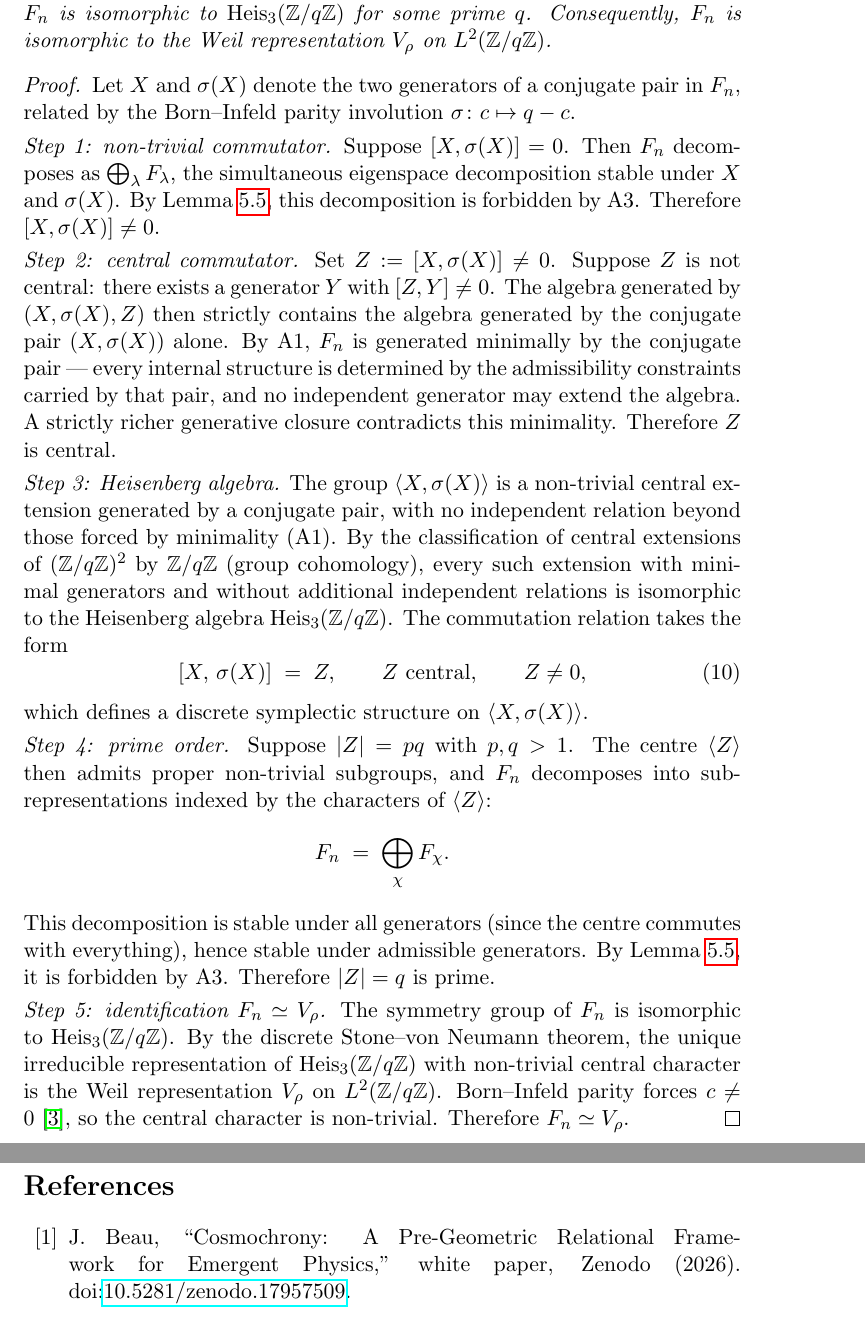
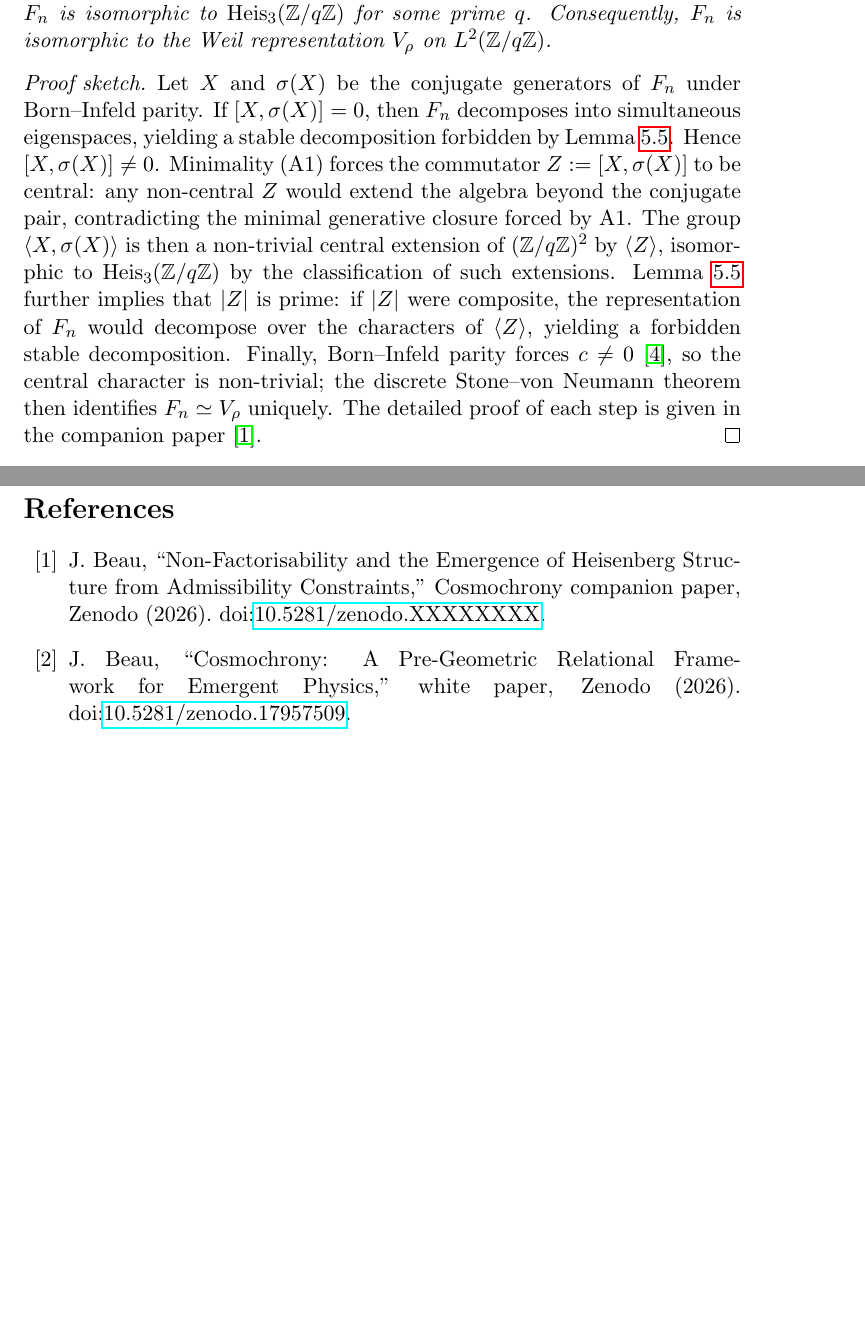
Before and after one commit to Cosmochrony/foundation, a LaTeX paper (tex/Foundation.tex): two parts of pages 14 and 22 of 22 before the commit and two parts of pages 14 and 22 of 23 after it, joined at a grey line, cut so that both start at the same text, the shorter picture padded with empty space. Compiled offline with pdfLaTeX.

Commit message:
simplify proof of Heisenberg structure and add companion reference

```diff
--- a/tex/Foundation.tex
+++ b/tex/Foundation.tex
@@ -724,70 +724,27 @@ on effective field configurations~\cite{BornInfeld}.
       $L^2(\mathbb{Z}/q\mathbb{Z})$.
     \end{theorem}
 
-    \begin{proof}
-      Let $X$ and $\sigma(X)$ denote the two generators of a conjugate pair in
-      $F_n$, related by the Born--Infeld parity involution $\sigma\colon c \mapsto q-c$.
-
-      \smallskip
-      \noindent\textit{Step~1: non-trivial commutator.}
-      Suppose $[X, \sigma(X)] = 0$.
-      Then $F_n$ decomposes as $\bigoplus_\lambda F_\lambda$, the simultaneous
-      eigenspace decomposition stable under $X$ and $\sigma(X)$.
-      By Lemma~\ref{lem:non-factorisation}, this decomposition is forbidden by A3.
-      Therefore $[X, \sigma(X)] \neq 0$.
-
-      \smallskip
-      \noindent\textit{Step~2: central commutator.}
-      Set $Z := [X, \sigma(X)] \neq 0$.
-      Suppose $Z$ is not central: there exists a generator $Y$ with $[Z, Y] \neq 0$.
-      The algebra generated by $(X, \sigma(X), Z)$ then strictly contains the
-      algebra generated by the conjugate pair $(X, \sigma(X))$ alone.
-      By A1, $F_n$ is generated minimally by the conjugate pair — every internal
-      structure is determined by the admissibility constraints carried by that pair,
-      and no independent generator may extend the algebra.
-      A strictly richer generative closure contradicts this minimality.
-      Therefore $Z$ is central.
-
-      \smallskip
-      \noindent\textit{Step~3: Heisenberg algebra.}
-      The group $\langle X, \sigma(X) \rangle$ is a non-trivial central extension
-      generated by a conjugate pair, with no independent relation beyond those
-      forced by minimality (A1).
-      By the classification of central extensions of $(\mathbb{Z}/q\mathbb{Z})^2$
-      by $\mathbb{Z}/q\mathbb{Z}$ (group cohomology), every such extension with
-      minimal generators and without additional independent relations is isomorphic
-      to the Heisenberg algebra $\mathrm{Heis}_3(\mathbb{Z}/q\mathbb{Z})$.
-      The commutation relation takes the form
-      \begin{equation}
-        [X,\,\sigma(X)] \;=\; Z, \qquad Z \text{ central}, \qquad Z \neq 0,
-      \end{equation}
-      which defines a discrete symplectic structure on $\langle X, \sigma(X)\rangle$.
-
-      \smallskip
-      \noindent\textit{Step~4: prime order.}
-      Suppose $|Z| = pq$ with $p, q > 1$.
-      The centre $\langle Z\rangle$ then admits proper non-trivial subgroups, and
-      $F_n$ decomposes into sub-representations indexed by the characters of
-      $\langle Z\rangle$:
-      \[
-        F_n \;=\; \bigoplus_\chi F_\chi.
-      \]
-      This decomposition is stable under all generators (since the centre commutes
-      with everything), hence stable under admissible generators.
-      By Lemma~\ref{lem:non-factorisation}, it is forbidden by A3.
-      Therefore $|Z| = q$ is prime.
-
-      \smallskip
-      \noindent\textit{Step~5: identification $F_n \simeq V_\rho$.}
-      The symmetry group of $F_n$ is isomorphic to
-      $\mathrm{Heis}_3(\mathbb{Z}/q\mathbb{Z})$.
-      By the discrete Stone--von Neumann theorem, the unique irreducible
-      representation of $\mathrm{Heis}_3(\mathbb{Z}/q\mathbb{Z})$ with
-      non-trivial central character is the Weil representation $V_\rho$ on
-      $L^2(\mathbb{Z}/q\mathbb{Z})$.
-      Born--Infeld parity forces $c \neq 0$~\cite{BornInfeld}, so the central
-      character is non-trivial.
-      Therefore $F_n \simeq V_\rho$.
+    \begin{proof}[Proof sketch]
+      Let $X$ and $\sigma(X)$ be the conjugate generators of $F_n$ under
+      Born--Infeld parity.
+      If $[X, \sigma(X)] = 0$, then $F_n$ decomposes into simultaneous eigenspaces,
+      yielding a stable decomposition forbidden by Lemma~\ref{lem:non-factorisation}.
+      Hence $[X, \sigma(X)] \neq 0$.
+      Minimality (A1) forces the commutator $Z := [X, \sigma(X)]$ to be central:
+      any non-central $Z$ would extend the algebra beyond the conjugate pair,
+      contradicting the minimal generative closure forced by A1.
+      The group $\langle X, \sigma(X) \rangle$ is then a non-trivial central
+      extension of $(\mathbb{Z}/q\mathbb{Z})^2$ by $\langle Z \rangle$, isomorphic
+      to $\mathrm{Heis}_3(\mathbb{Z}/q\mathbb{Z})$ by the classification of such
+      extensions.
+      Lemma~\ref{lem:non-factorisation} further implies that $|Z|$ is prime: if
+      $|Z|$ were composite, the representation of $F_n$ would decompose over the
+      characters of $\langle Z \rangle$, yielding a forbidden stable decomposition.
+      Finally, Born--Infeld parity forces $c \neq 0$~\cite{BornInfeld}, so the
+      central character is non-trivial; the discrete Stone--von Neumann theorem then
+      identifies $F_n \simeq V_\rho$ uniquely.
+      The detailed proof of each step is given in the companion
+      paper~\cite{HeisenbergStructure}.
     \end{proof}
 
     \begin{remark}[Derivation chain]
@@ -1165,6 +1122,13 @@ the moment of resolution.
   \clearpage
   \begin{thebibliography}{99}
 
+    \bibitem{HeisenbergStructure}
+    J.~Beau,
+    ``Non-Factorisability and the Emergence of Heisenberg Structure
+    from Admissibility Constraints,''
+    Cosmochrony companion paper, Zenodo (2026).
+    \doi{10.5281/zenodo.XXXXXXXX}.
+
     \bibitem{Cosmochrony}
     J.~Beau,
     ``Cosmochrony: A Pre-Geometric Relational Framework for Emergent Physics,''
```
Also changed, not shown: out/Foundation.pdf.
